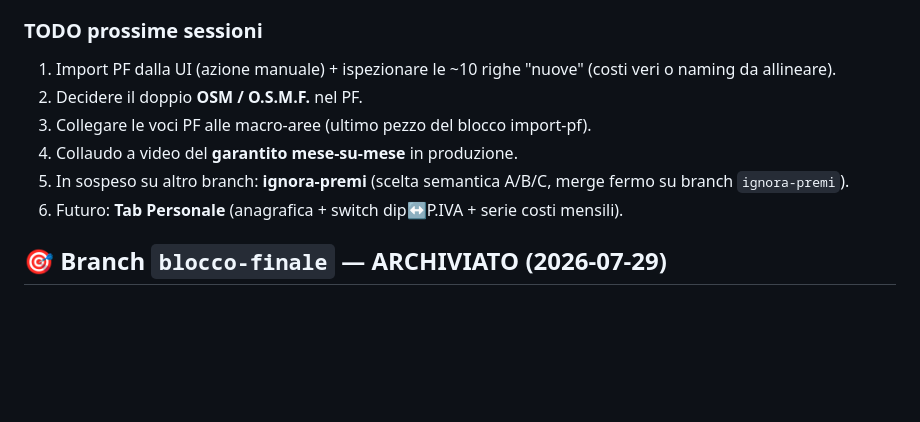
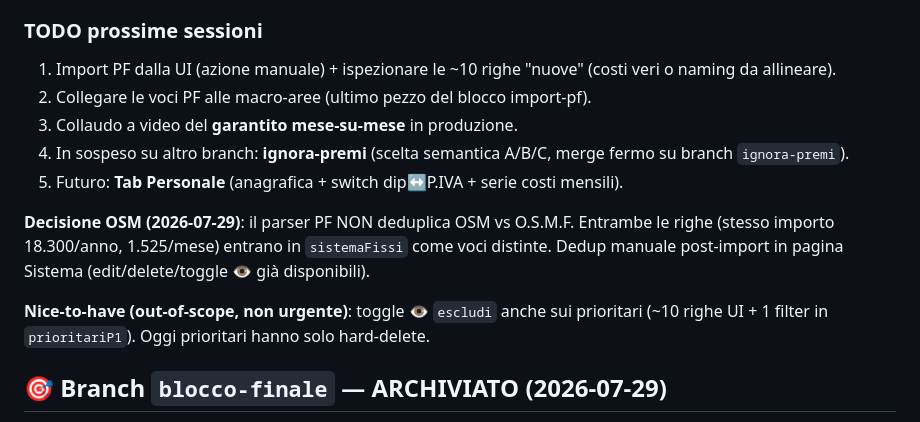
Before and after one commit to maci81x/compensi-ssi, a Markdown page: HANDOVER.md, the part around the change. Drawn GitHub-style; blank space fills up the shorter version.

Commit message:
docs: TODO chiuso OSM (no dedup nel parser) + nota nice-to-have toggle prioritari
Decisione 2026-07-29: OSM e O.S.M.F. entrano entrambe in sistemaFissi,
dedup manuale post-import. Aggiunta anche nota out-of-scope sul toggle
escludi per prioritari (oggi solo hard-delete).

Co-Authored-By: Claude Opus 4.7 (1M context) <noreply@anthropic.com>

```diff
--- a/HANDOVER.md
+++ b/HANDOVER.md
@@ -26,12 +26,20 @@ merge (KPI risultato + catalogo servizi + fix bug erogato + modelli import
 
 1. Import PF dalla UI (azione manuale) + ispezionare le ~10 righe "nuove"
    (costi veri o naming da allineare).
-2. Decidere il doppio **OSM / O.S.M.F.** nel PF.
-3. Collegare le voci PF alle macro-aree (ultimo pezzo del blocco import-pf).
-4. Collaudo a video del **garantito mese-su-mese** in produzione.
-5. In sospeso su altro branch: **ignora-premi** (scelta semantica A/B/C, merge
+2. Collegare le voci PF alle macro-aree (ultimo pezzo del blocco import-pf).
+3. Collaudo a video del **garantito mese-su-mese** in produzione.
+4. In sospeso su altro branch: **ignora-premi** (scelta semantica A/B/C, merge
    fermo su branch `ignora-premi`).
-6. Futuro: **Tab Personale** (anagrafica + switch dip↔P.IVA + serie costi mensili).
+5. Futuro: **Tab Personale** (anagrafica + switch dip↔P.IVA + serie costi mensili).
+
+**Decisione OSM (2026-07-29)**: il parser PF NON deduplica OSM vs O.S.M.F.
+Entrambe le righe (stesso importo 18.300/anno, 1.525/mese) entrano in
+`sistemaFissi` come voci distinte. Dedup manuale post-import in pagina
+Sistema (edit/delete/toggle 👁 già disponibili).
+
+**Nice-to-have (out-of-scope, non urgente)**: toggle 👁 `escludi` anche
+sui prioritari (~10 righe UI + 1 filter in `prioritariP1`). Oggi
+prioritari hanno solo hard-delete.
 
 ## 🎯 Branch `blocco-finale` — ARCHIVIATO (2026-07-29)
 
```
